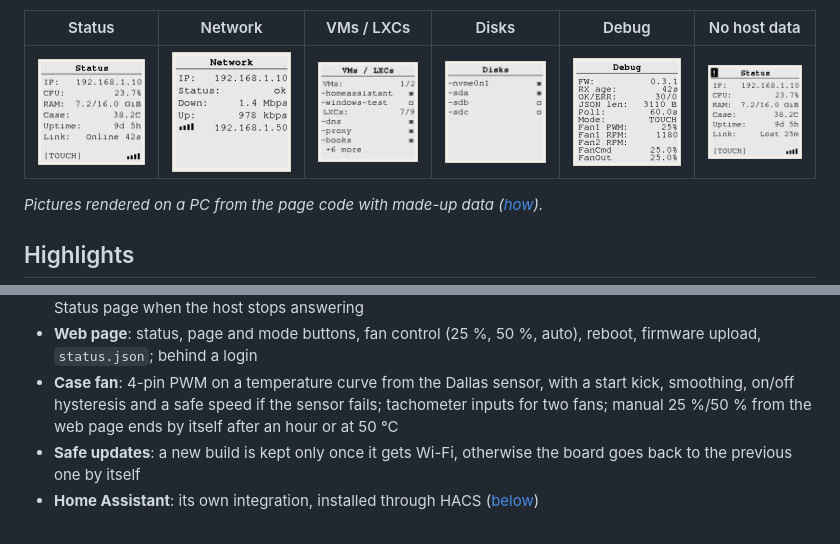
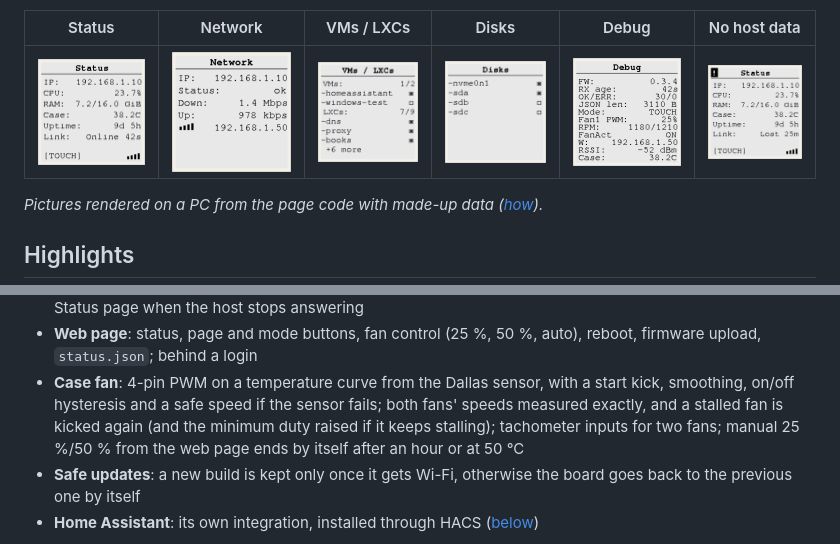
Before and after one commit to Boisti13/ThinkLab-ESP, a Markdown page: README.md, 2 parts joined by grey strips. Rendered like a GitHub page; pictures changed too: docs/screenshots/eink-debug.png.

Commit message:
v0.3.4: exact fan speeds (pulse timing, median, noise filter), stall protection for both fans, fan 2 published
Co-Authored-By: Claude Opus 5.5 <noreply@anthropic.com>

```diff
--- a/README.md
+++ b/README.md
@@ -37,7 +37,8 @@ same and lets you switch pages, drive the case fan and upload new firmware.
   auto), reboot, firmware upload, `status.json`; behind a login
 - **Case fan**: 4-pin PWM on a temperature curve from the Dallas sensor,
   with a start kick, smoothing, on/off hysteresis and a safe speed if the
-  sensor fails;
+  sensor fails; both fans' speeds measured exactly, and a stalled fan is
+  kicked again (and the minimum duty raised if it keeps stalling);
   tachometer inputs for two fans; manual 25 %/50 % from the web page ends
   by itself after an hour or at 50 °C
 - **Safe updates**: a new build is kept only once it gets Wi-Fi, otherwise
```
Also changed, not shown: CHANGELOG.md (+14 -0 lines), 15 other files.
